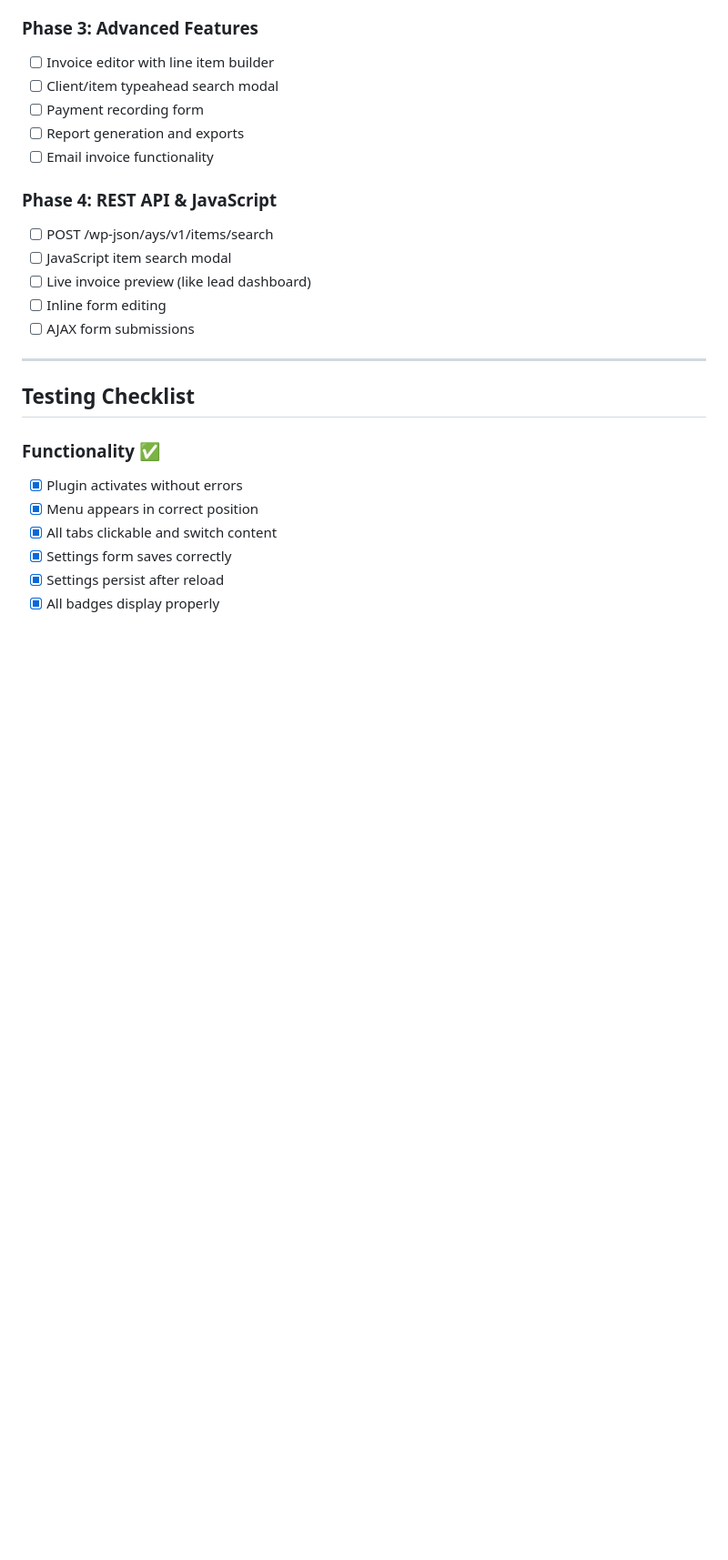
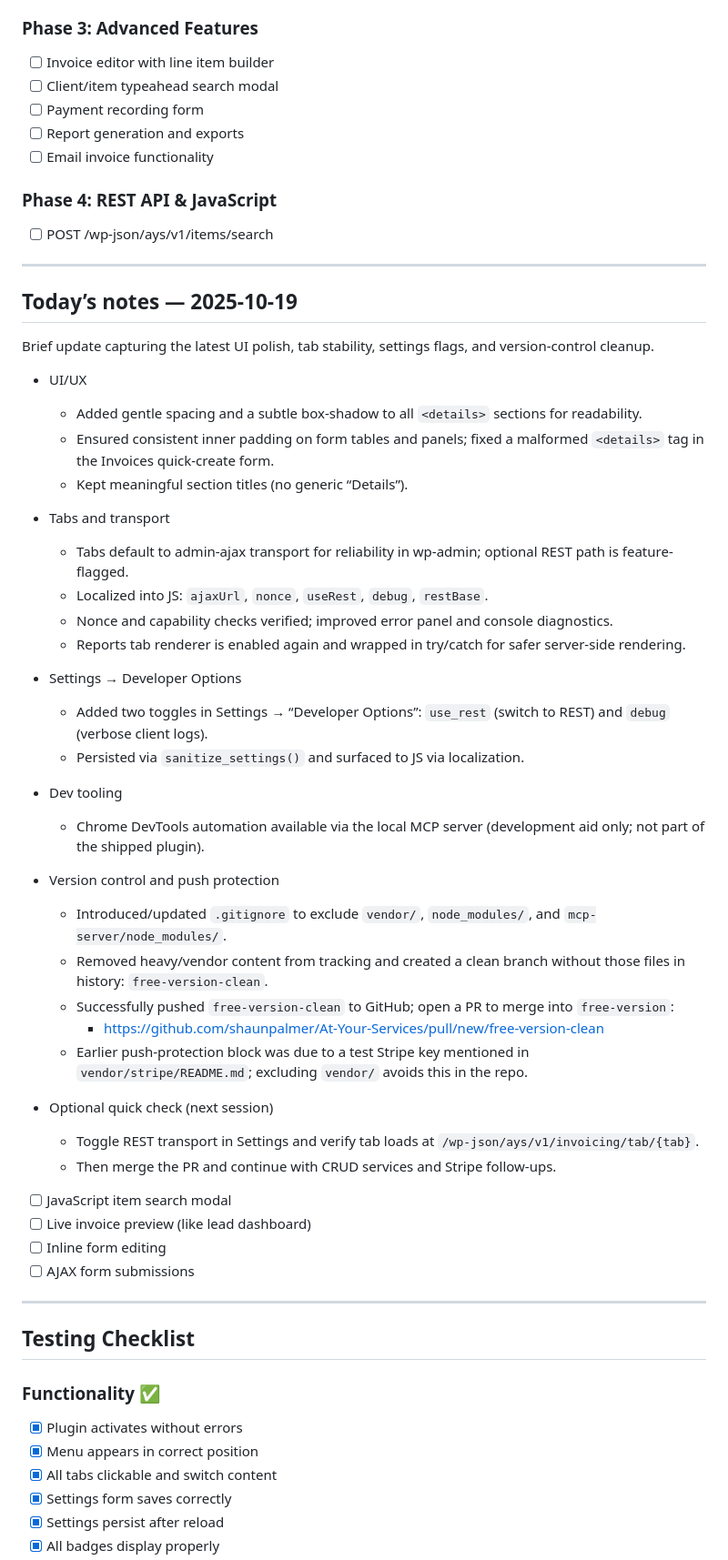
Before and after one commit to shaunpalmer/At-Your-Services, a Markdown page: INVOICING_DASHBOARD_SUMMARY.md, the part around the change. Shown at 91% size. Drawn GitHub-style; blank space fills up the shorter version.

Commit message:
docs(invoicing): add Today’s notes (2025-10-19) covering tabs, settings flags, CSS polish, MCP, and clean push branch

```diff
--- a/INVOICING_DASHBOARD_SUMMARY.md
+++ b/INVOICING_DASHBOARD_SUMMARY.md
@@ -398,6 +398,42 @@ input:focus {
 
 ### Phase 4: REST API & JavaScript
 - [ ] POST /wp-json/ays/v1/items/search
+
+---
+
+## Today’s notes — 2025-10-19
+
+Brief update capturing the latest UI polish, tab stability, settings flags, and version-control cleanup.
+
+- UI/UX
+    - Added gentle spacing and a subtle box-shadow to all `<details>` sections for readability.
+    - Ensured consistent inner padding on form tables and panels; fixed a malformed `<details>` tag in the Invoices quick-create form.
+    - Kept meaningful section titles (no generic “Details”).
+
+- Tabs and transport
+    - Tabs default to admin-ajax transport for reliability in wp-admin; optional REST path is feature-flagged.
+    - Localized into JS: `ajaxUrl`, `nonce`, `useRest`, `debug`, `restBase`.
+    - Nonce and capability checks verified; improved error panel and console diagnostics.
+    - Reports tab renderer is enabled again and wrapped in try/catch for safer server-side rendering.
+
+- Settings → Developer Options
+    - Added two toggles in Settings → “Developer Options”: `use_rest` (switch to REST) and `debug` (verbose client logs).
+    - Persisted via `sanitize_settings()` and surfaced to JS via localization.
+
+- Dev tooling
+    - Chrome DevTools automation available via the local MCP server (development aid only; not part of the shipped plugin).
+
+- Version control and push protection
+    - Introduced/updated `.gitignore` to exclude `vendor/`, `node_modules/`, and `mcp-server/node_modules/`.
+    - Removed heavy/vendor content from tracking and created a clean branch without those files in history: `free-version-clean`.
+    - Successfully pushed `free-version-clean` to GitHub; open a PR to merge into `free-version`:
+        - https://github.com/shaunpalmer/At-Your-Services/pull/new/free-version-clean
+    - Earlier push-protection block was due to a test Stripe key mentioned in `vendor/stripe/README.md`; excluding `vendor/` avoids this in the repo.
+
+- Optional quick check (next session)
+    - Toggle REST transport in Settings and verify tab loads at `/wp-json/ays/v1/invoicing/tab/{tab}`.
+    - Then merge the PR and continue with CRUD services and Stripe follow-ups.
+
 - [ ] JavaScript item search modal
 - [ ] Live invoice preview (like lead dashboard)
 - [ ] Inline form editing
```
